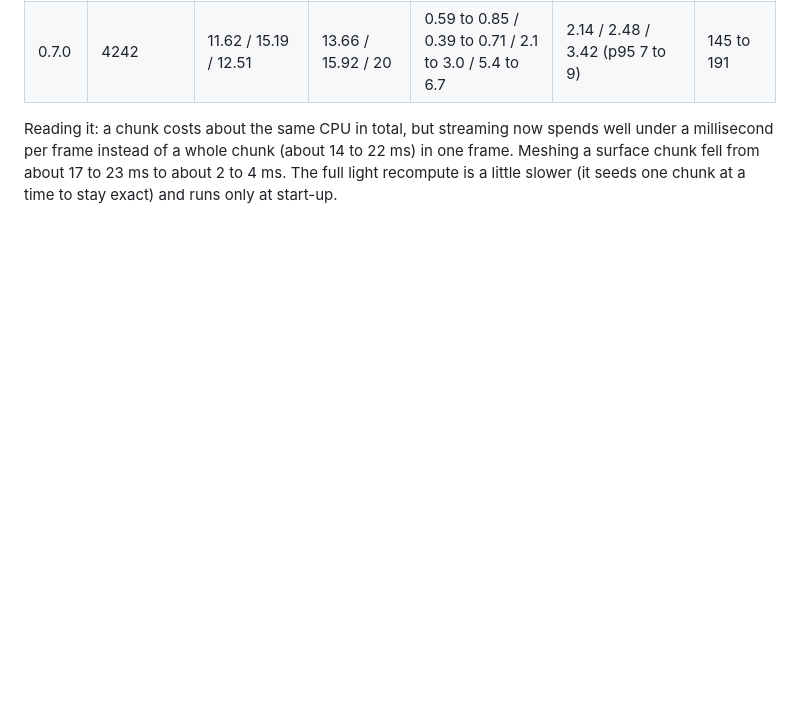
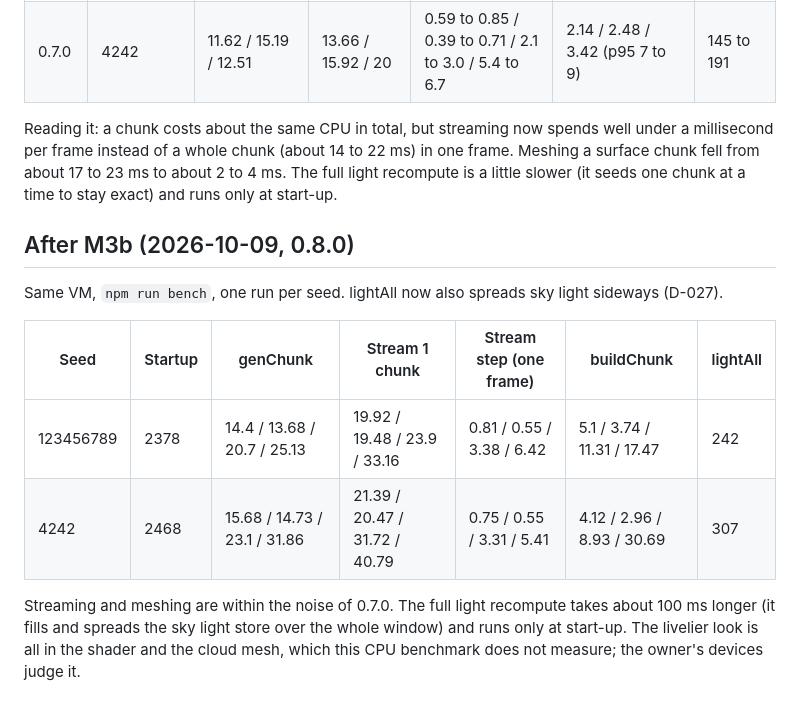
Before and after one commit to marcsfsh/FantasyBlockCraft, a Markdown page: docs/PERF.md, the part around the change. Drawn GitHub-style; blank space fills up the shorter version.

Commit message:
PERF: M3b benchmark
Co-Authored-By: Claude Opus 5.5 <noreply@anthropic.com>
Claude-Session: https://claude.ai/code/session_016odTAzJ54PVaB5YPzYTuBq

```diff
--- a/docs/PERF.md
+++ b/docs/PERF.md
@@ -84,3 +84,14 @@ Same VM, `node tools/bench.mjs --runs=3`, 0.6.0 (`main`) and 0.7.0 back to back.
 | 0.7.0 | 4242 | 11.62 / 15.19 / 12.51 | 13.66 / 15.92 / 20 | 0.59 to 0.85 / 0.39 to 0.71 / 2.1 to 3.0 / 5.4 to 6.7 | 2.14 / 2.48 / 3.42 (p95 7 to 9) | 145 to 191 |
 
 Reading it: a chunk costs about the same CPU in total, but streaming now spends well under a millisecond per frame instead of a whole chunk (about 14 to 22 ms) in one frame. Meshing a surface chunk fell from about 17 to 23 ms to about 2 to 4 ms. The full light recompute is a little slower (it seeds one chunk at a time to stay exact) and runs only at start-up.
+
+## After M3b (2026-10-09, 0.8.0)
+
+Same VM, `npm run bench`, one run per seed. lightAll now also spreads sky light sideways (D-027).
+
+| Seed | Startup | genChunk | Stream 1 chunk | Stream step (one frame) | buildChunk | lightAll |
+|---|---|---|---|---|---|---|
+| 123456789 | 2378 | 14.4 / 13.68 / 20.7 / 25.13 | 19.92 / 19.48 / 23.9 / 33.16 | 0.81 / 0.55 / 3.38 / 6.42 | 5.1 / 3.74 / 11.31 / 17.47 | 242 |
+| 4242 | 2468 | 15.68 / 14.73 / 23.1 / 31.86 | 21.39 / 20.47 / 31.72 / 40.79 | 0.75 / 0.55 / 3.31 / 5.41 | 4.12 / 2.96 / 8.93 / 30.69 | 307 |
+
+Streaming and meshing are within the noise of 0.7.0. The full light recompute takes about 100 ms longer (it fills and spreads the sky light store over the whole window) and runs only at start-up. The livelier look is all in the shader and the cloud mesh, which this CPU benchmark does not measure; the owner's devices judge it.
```
